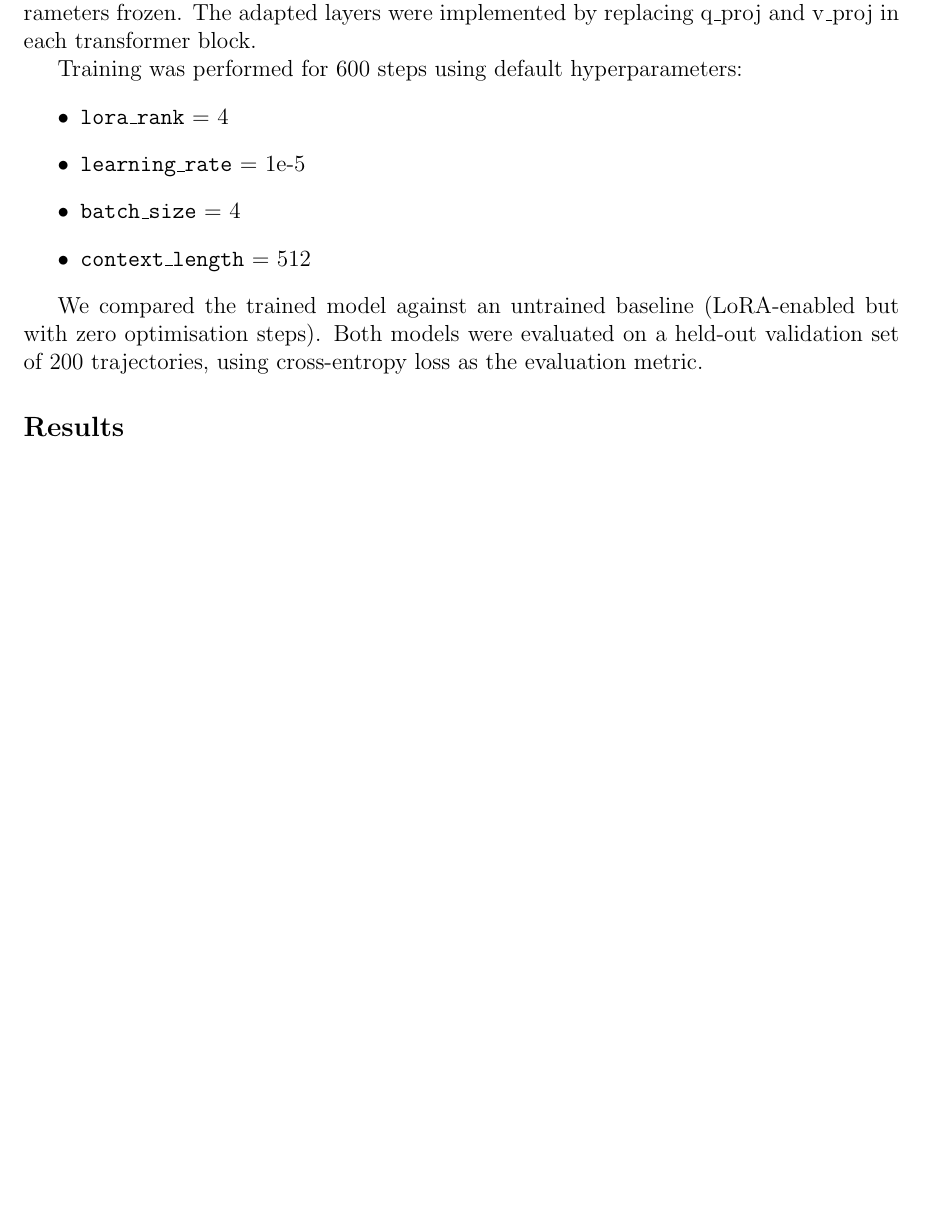
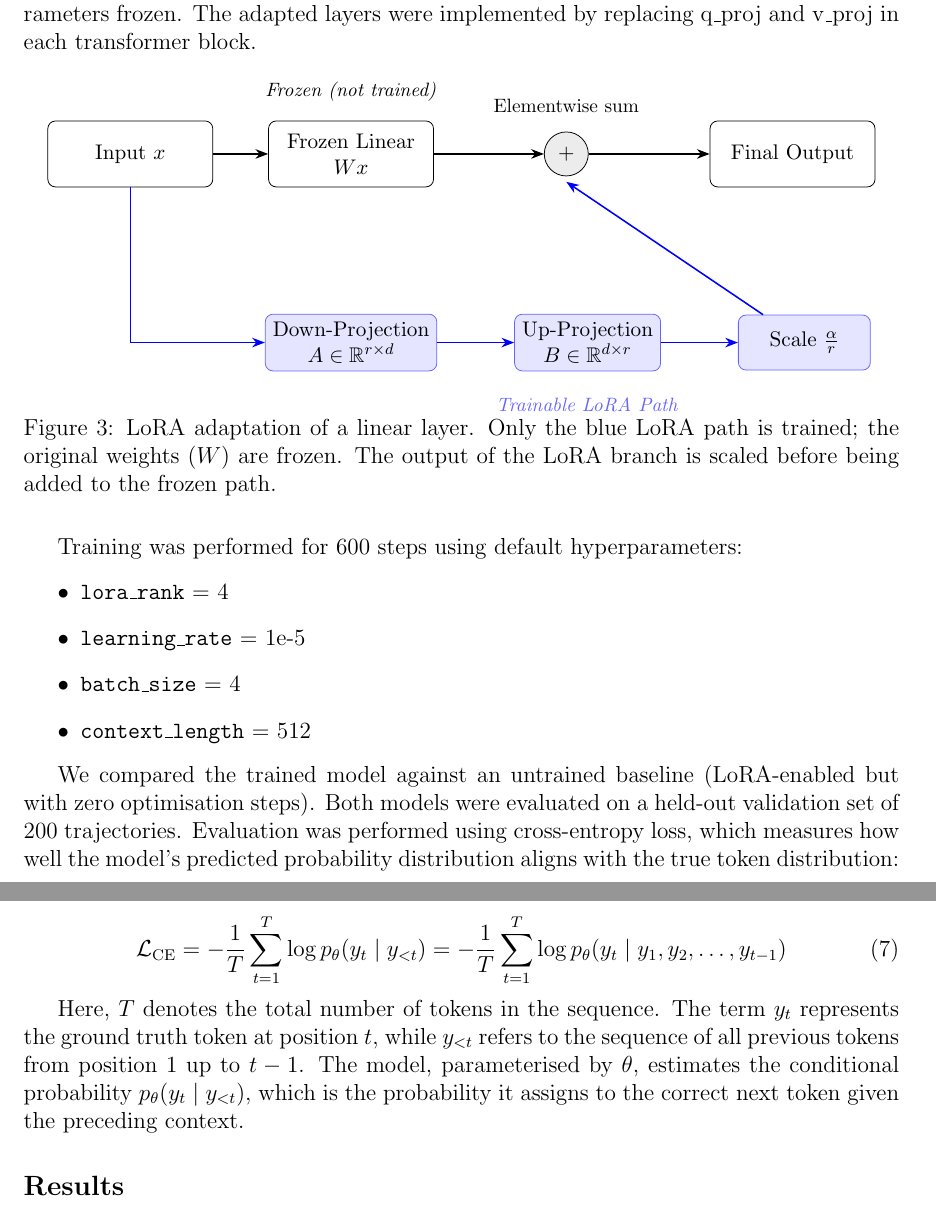
Before and after one commit to raunaq-rai/LLM-time-series-forecasting, a LaTeX document (report/report.tex): part of page 10 of 15 before the commit and two parts of pages 10 and 11 of 16 after it, the two joined at a grey line, cut so that both start at the same text, the shorter picture padded with empty space. Compiled offline with pdfLaTeX.

Commit message:
report update

```diff
--- a/report/report.tex
+++ b/report/report.tex
@@ -12,6 +12,8 @@
 \usepackage{subcaption}
 \usepackage[numbers]{natbib}
 \usepackage{makecell}
+\usepackage{tikz}
+\usetikzlibrary{arrows.meta, positioning}
 
 
 
@@ -27,7 +29,7 @@
 \author{Raunaq Rai (rsr45@cam.ac.uk)\\
     Data Intensive Science, Department of Physics, University of Cambridge
 }
-\date{04 April, 2025 \\ \vspace{0.2cm} {\small Word Count: 2963}}
+\date{04 April, 2025 \\ \vspace{0.2cm} {\small Word Count: 2997}}
 
 \begin{document}
 
@@ -421,6 +429,46 @@ where $W$ is the original frozen weight matrix and $\alpha$ is a scaling factor
 
 We fine-tuned only the LoRA parameters ($A$, $B$) while keeping the base model parameters frozen. The adapted layers were implemented by replacing q\_proj and v\_proj in each transformer block.
 
+\usetikzlibrary{arrows.meta, positioning, shapes.geometric}
+\begin{figure}[h]
+\centering
+\begin{tikzpicture}[
+    node distance=1.6cm and 1.4cm,
+    every node/.style={font=\small},
+    box/.style={rectangle, draw=black, rounded corners, minimum width=3cm, minimum height=1.2cm, align=center},
+    lora/.style={rectangle, draw=blue!60, rounded corners, minimum width=2.4cm, minimum height=1cm, align=center, fill=blue!10},
+    sum/.style={circle, draw=black, fill=gray!15, minimum size=0.8cm, inner sep=0pt},
+    arrow/.style={-Stealth, thick},
+    larrow/.style={-Stealth, thick, blue}
+]
+
+\node[box] (input) {Input $x$};
+\node[box, right=1cm of input] (frozen) {Frozen Linear \\ $Wx$};
+\node[sum, right=2.0cm of frozen] (add) {$+$};
+\node[box, right=2.2cm of add] (output) {Final Output};
+
+\node[lora, below=2.3cm of frozen] (A) {Down-Projection \\ $A \in \mathbb{R}^{r \times d}$};
+\node[lora, right=of A] (B) {Up-Projection \\ $B \in \mathbb{R}^{d \times r}$};
+\node[lora, right=of B] (scale) {Scale $\frac{\alpha}{r}$};
+
+\draw[arrow] (input) -- (frozen);
+\draw[arrow] (frozen) -- (add);
+\draw[arrow] (add) -- (output);
+
+\draw[larrow] (input) |- (A);
+\draw[larrow] (A) -- (B);
+\draw[larrow] (B) -- (scale);
+\draw[larrow] (scale) -- ([yshift=-0.1cm]add.south);
+
+\node[above=0.2cm of frozen] {\footnotesize \textit{Frozen (not trained)}};
+\node[below=0.35cm of B] {\footnotesize \textcolor{blue!60}{\textit{Trainable LoRA Path}}};
+\node[above=0.2cm of add] {\footnotesize Elementwise sum};
+
+\end{tikzpicture}
+\caption{LoRA adaptation of a linear layer. Only the blue LoRA path is trained; the original weights ($W$) are frozen. The output of the LoRA branch is scaled before being added to the frozen path.}
+\label{fig:lora-flow-clear}
+\end{figure}
+
 Training was performed for 600 steps using default hyperparameters:
 \begin{itemize}
     \item \texttt{lora\_rank} = 4
@@ -429,7 +477,15 @@ Training was performed for 600 steps using default hyperparameters:
     \item \texttt{context\_length} = 512
 \end{itemize}
 
-We compared the trained model against an untrained baseline (LoRA-enabled but with zero optimisation steps). Both models were evaluated on a held-out validation set of 200 trajectories, using cross-entropy loss as the evaluation metric.
+We compared the trained model against an untrained baseline (LoRA-enabled but with zero optimisation steps). Both models were evaluated on a held-out validation set of 200 trajectories.
+Evaluation was performed using cross-entropy loss, which measures how well the model's predicted probability distribution aligns with the true token distribution:
+
+\begin{equation}
+  \mathcal{L}_{\text{CE}} = - \frac{1}{T} \sum_{t=1}^{T} \log p_\theta(y_t \mid y_{<t}) = - \frac{1}{T} \sum_{t=1}^{T} \log p_\theta(y_t \mid y_1, y_2, \dots, y_{t-1})
+\end{equation}
+
+Here, $T$ denotes the total number of tokens in the sequence. The term $y_t$ represents the ground truth token at position $t$, while $y_{<t}$ refers to the sequence of all previous tokens from position 1 up to $t-1$. The model, parameterised by $\theta$, estimates the conditional probability $p_\theta(y_t \mid y_{<t})$, which is the probability it assigns to the correct next token given the preceding context.
+
 
 \subsection*{Results}
 
```
Also changed, not shown: report/report.pdf, report/report.tex (34 more changed lines).
